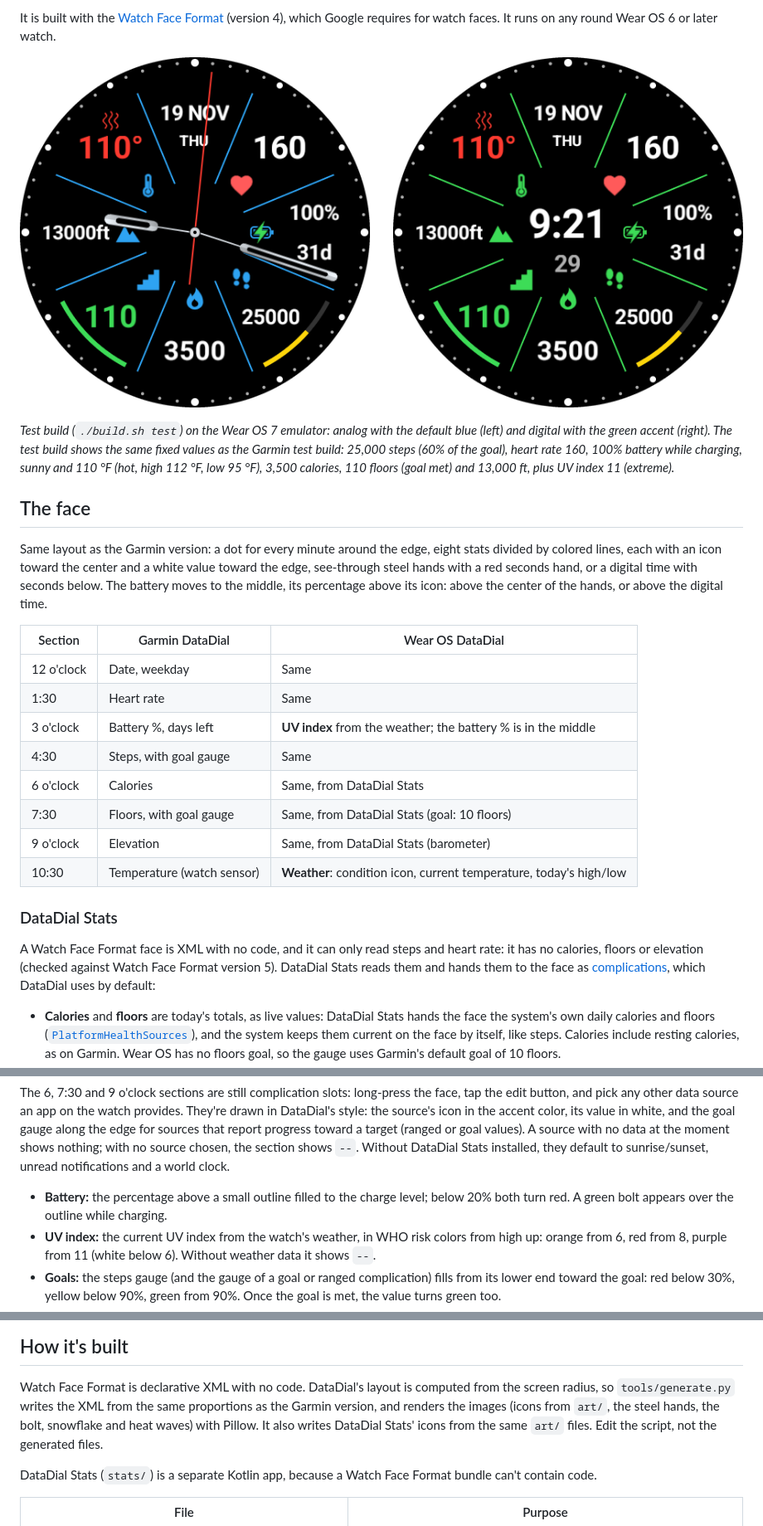
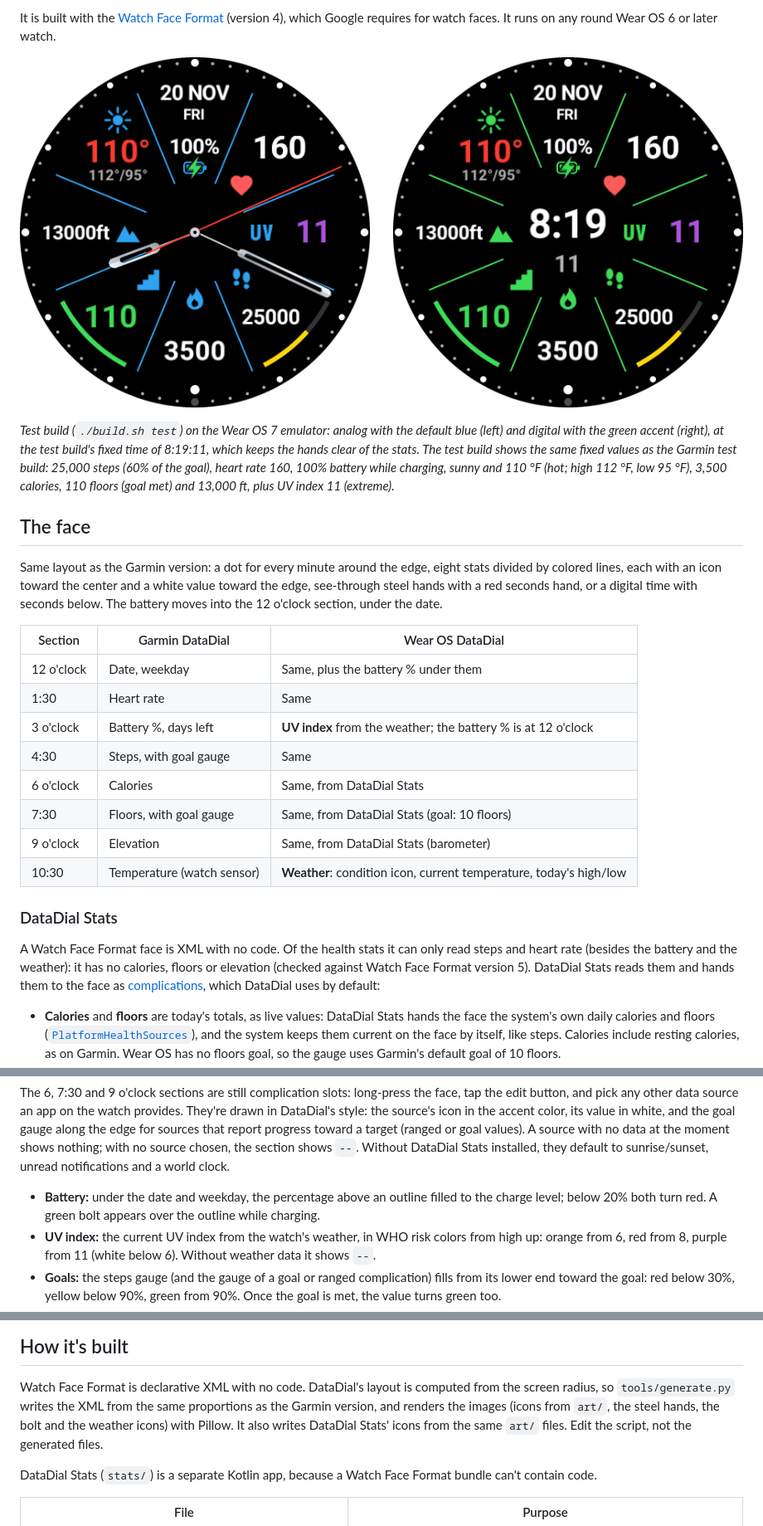
Before and after one commit to ls6777/wearos-datadial, a Markdown page: README.md, 3 parts joined by grey strips. Shown at 83% size. Rendered like a GitHub page; pictures changed too: docs/screenshot.png.

```diff
--- a/README.md
+++ b/README.md
@@ -15,24 +15,24 @@ watch.
 ![DataDial on the Wear OS 7 emulator, analog and digital](docs/screenshot.png)
 
 *Test build (`./build.sh test`) on the Wear OS 7 emulator: analog with the default blue
-(left) and digital with the green accent (right). The test build shows the same fixed values
-as the Garmin test build: 25,000 steps (60% of the goal), heart rate 160, 100% battery while
-charging, sunny and 110 °F (hot, high 112 °F, low 95 °F), 3,500 calories, 110 floors (goal met) and 13,000 ft, plus UV index 11
-(extreme).*
+(left) and digital with the green accent (right), at the test build's fixed time of 8:19:11,
+which keeps the hands clear of the stats. The test build shows the same fixed values as the
+Garmin test build: 25,000 steps (60% of the goal), heart rate 160, 100% battery while
+charging, sunny and 110 °F (hot; high 112 °F, low 95 °F), 3,500 calories, 110 floors (goal
+met) and 13,000 ft, plus UV index 11 (extreme).*
 
 ## The face
 
 Same layout as the Garmin version: a dot for every minute around the edge, eight stats
 divided by colored lines, each with an icon toward the center and a white value toward the
 edge, see-through steel hands with a red seconds hand, or a digital time with seconds below.
-The battery moves to the middle, its percentage above its icon: above the center of the hands,
-or above the digital time.
+The battery moves into the 12 o'clock section, under the date.
 
 | Section | Garmin DataDial | Wear OS DataDial |
 |---|---|---|
-| 12 o'clock | Date, weekday | Same |
+| 12 o'clock | Date, weekday | Same, plus the battery % under them |
 | 1:30 | Heart rate | Same |
-| 3 o'clock | Battery %, days left | **UV index** from the weather; the battery % is in the middle |
+| 3 o'clock | Battery %, days left | **UV index** from the weather; the battery % is at 12 o'clock |
 | 4:30 | Steps, with goal gauge | Same |
 | 6 o'clock | Calories | Same, from DataDial Stats |
 | 7:30 | Floors, with goal gauge | Same, from DataDial Stats (goal: 10 floors) |
@@ -41,8 +41,9 @@ or above the digital time.
 
 ### DataDial Stats
 
-A Watch Face Format face is XML with no code, and it can only read steps and heart rate: it
-has no calories, floors or elevation (checked against Watch Face Format version 5).
+A Watch Face Format face is XML with no code. Of the health stats it can only read steps and
+heart rate (besides the battery and the weather): it has no calories, floors or elevation
+(checked against Watch Face Format version 5).
 DataDial Stats reads them and hands them to the face as
 [complications](https://developer.android.com/training/wearables/wff/complications), which
 DataDial uses by default:
@@ -81,8 +82,8 @@ values). A source with no data at the moment shows nothing; with no source chose
 section shows `--`. Without DataDial Stats installed, they default to sunrise/sunset, unread
 notifications and a world clock.
 
-- **Battery:** the percentage above a small outline filled to the charge level; below 20%
-  both turn red. A green bolt appears over the outline while charging.
+- **Battery:** under the date and weekday, the percentage above an outline filled to the
+  charge level; below 20% both turn red. A green bolt appears over the outline while charging.
 - **UV index:** the current UV index from the watch's weather, in WHO risk colors from high
   up: orange from 6, red from 8, purple from 11 (white below 6). Without weather data it
   shows `--`.
@@ -119,8 +120,8 @@ Purple, White and Gray. The digital time follows the watch's 12/24-hour setting.
 
 Watch Face Format is declarative XML with no code. DataDial's layout is computed from the
 screen radius, so `tools/generate.py` writes the XML from the same proportions as the Garmin
-version, and renders the images (icons from `art/`, the steel hands, the bolt, snowflake and
-heat waves) with Pillow. It also writes DataDial Stats' icons from the same `art/` files.
+version, and renders the images (icons from `art/`, the steel hands, the bolt and the
+weather icons) with Pillow. It also writes DataDial Stats' icons from the same `art/` files.
 Edit the script, not the generated files.
 
 DataDial Stats (`stats/`) is a separate Kotlin app, because a Watch Face Format bundle can't
```
Also changed, not shown: other parts of README.md (+1 -1 lines), 3 other files.
